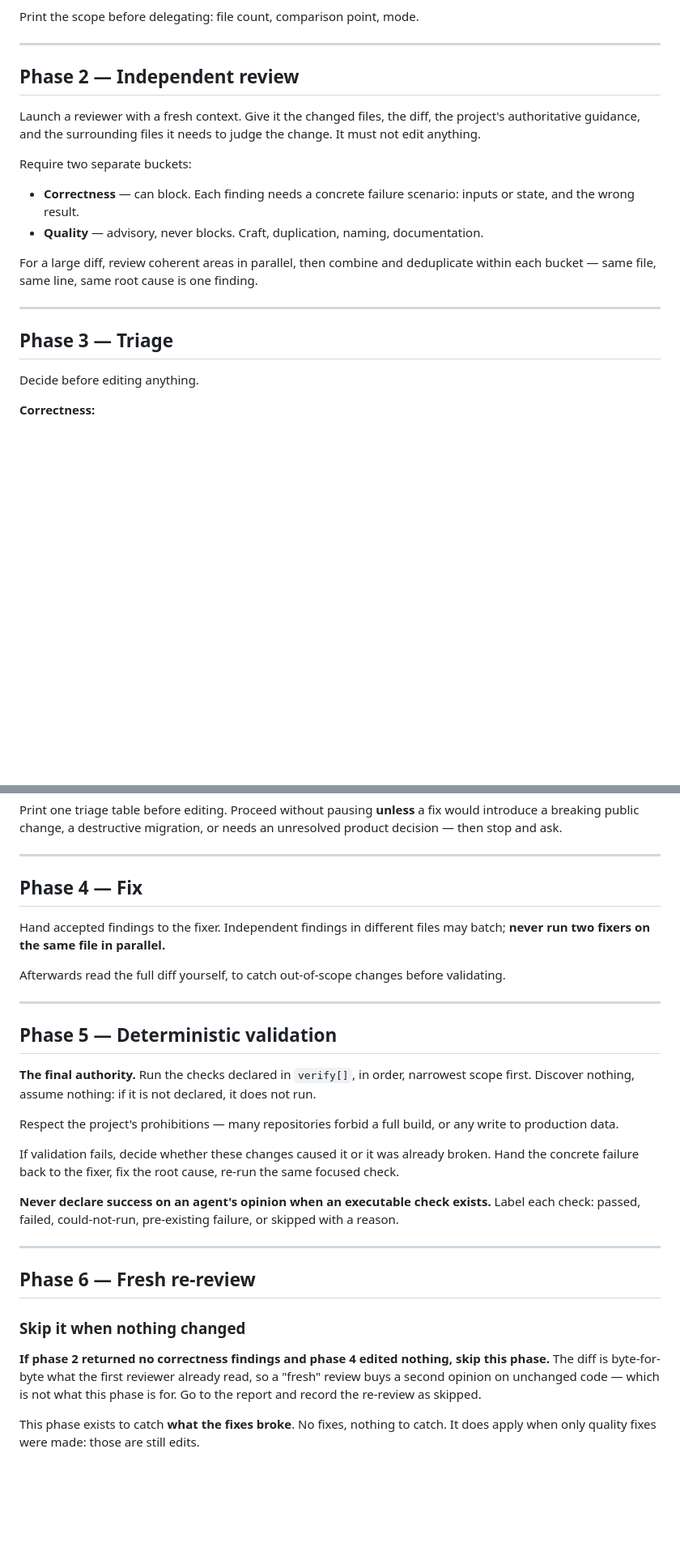
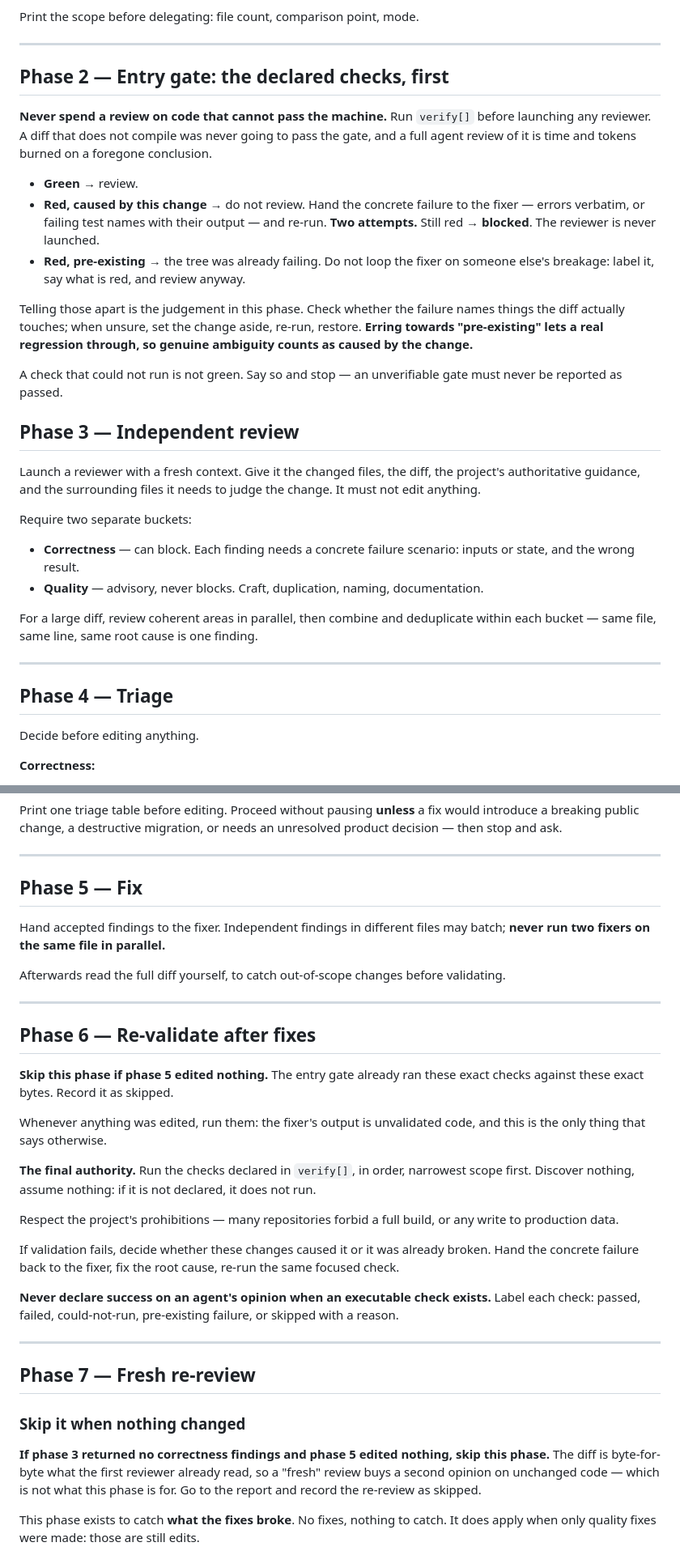
Before and after one commit to MateoParodi/awesome-harness, a Markdown page: core/review-and-fix.md, 2 parts joined by grey strips. Shown at 81% size. Drawn GitHub-style; blank space fills up the shorter version.

Commit message:
perf(review-and-fix): run the deterministic checks before the review
The expensive agent review ran before the cheap machine checks, so a diff that
did not compile still paid for a full review of code that could never reach
pass. Cheap deterministic signal now gates the expensive work.

New phase 2 is an entry gate. Green goes to review. Red caused by the change
goes straight to the fixer with the errors verbatim, two attempts, then blocked
without a reviewer ever being launched. Red that was already failing gets
labelled and reviewed anyway, because looping a fixer on someone else's
breakage helps nobody. Genuine ambiguity counts as caused by the change, since
erring the other way lets a regression through the gate.

Re-validation moves after the fixes and is skipped when nothing was edited, so
the clean path still runs the checks exactly once. Combined with the re-review
skip, a clean change now costs one check plus one review, which is the floor.

Phases renumbered to eight; every cross-reference updated.

```diff
--- a/core/review-and-fix.md
+++ b/core/review-and-fix.md
@@ -45,7 +49,28 @@ Print the scope before delegating: file count, comparison point, mode.
 
 ---
 
-## Phase 2 — Independent review
+## Phase 2 — Entry gate: the declared checks, first
+
+**Never spend a review on code that cannot pass the machine.** Run `verify[]` before
+launching any reviewer. A diff that does not compile was never going to pass the gate, and
+a full agent review of it is time and tokens burned on a foregone conclusion.
+
+- **Green** → review.
+- **Red, caused by this change** → do not review. Hand the concrete failure to the fixer —
+  errors verbatim, or failing test names with their output — and re-run. **Two attempts.**
+  Still red → **blocked**. The reviewer is never launched.
+- **Red, pre-existing** → the tree was already failing. Do not loop the fixer on someone
+  else's breakage: label it, say what is red, and review anyway.
+
+Telling those apart is the judgement in this phase. Check whether the failure names things
+the diff actually touches; when unsure, set the change aside, re-run, restore. **Erring
+towards "pre-existing" lets a real regression through, so genuine ambiguity counts as
+caused by the change.**
+
+A check that could not run is not green. Say so and stop — an unverifiable gate must never
+be reported as passed.
+
+## Phase 3 — Independent review
 
 Launch a reviewer with a fresh context. Give it the changed files, the diff, the project's
 authoritative guidance, and the surrounding files it needs to judge the change. It must not
@@ -62,7 +87,7 @@ each bucket — same file, same line, same root cause is one finding.
 
 ---
 
-## Phase 3 — Triage
+## Phase 4 — Triage
 
 Decide before editing anything.
 
@@ -85,7 +110,7 @@ decision — then stop and ask.
 
 ---
 
-## Phase 4 — Fix
+## Phase 5 — Fix
 
 Hand accepted findings to the fixer. Independent findings in different files may batch;
 **never run two fixers on the same file in parallel.**
@@ -94,7 +119,13 @@ Afterwards read the full diff yourself, to catch out-of-scope changes before val
 
 ---
 
-## Phase 5 — Deterministic validation
+## Phase 6 — Re-validate after fixes
+
+**Skip this phase if phase 5 edited nothing.** The entry gate already ran these exact checks
+against these exact bytes. Record it as skipped.
+
+Whenever anything was edited, run them: the fixer's output is unvalidated code, and this is
+the only thing that says otherwise.
 
 **The final authority.** Run the checks declared in `verify[]`, in order, narrowest scope
 first. Discover nothing, assume nothing: if it is not declared, it does not run.
@@ -110,11 +141,11 @@ check: passed, failed, could-not-run, pre-existing failure, or skipped with a re
 
 ---
 
-## Phase 6 — Fresh re-review
+## Phase 7 — Fresh re-review
 
 ### Skip it when nothing changed
 
-**If phase 2 returned no correctness findings and phase 4 edited nothing, skip this phase.**
+**If phase 3 returned no correctness findings and phase 5 edited nothing, skip this phase.**
 The diff is byte-for-byte what the first reviewer already read, so a "fresh" review buys a
 second opinion on unchanged code — which is not what this phase is for. Go to the report
 and record the re-review as skipped.
```
Also changed, not shown: other parts of core/review-and-fix.md (+11 -5 lines).
